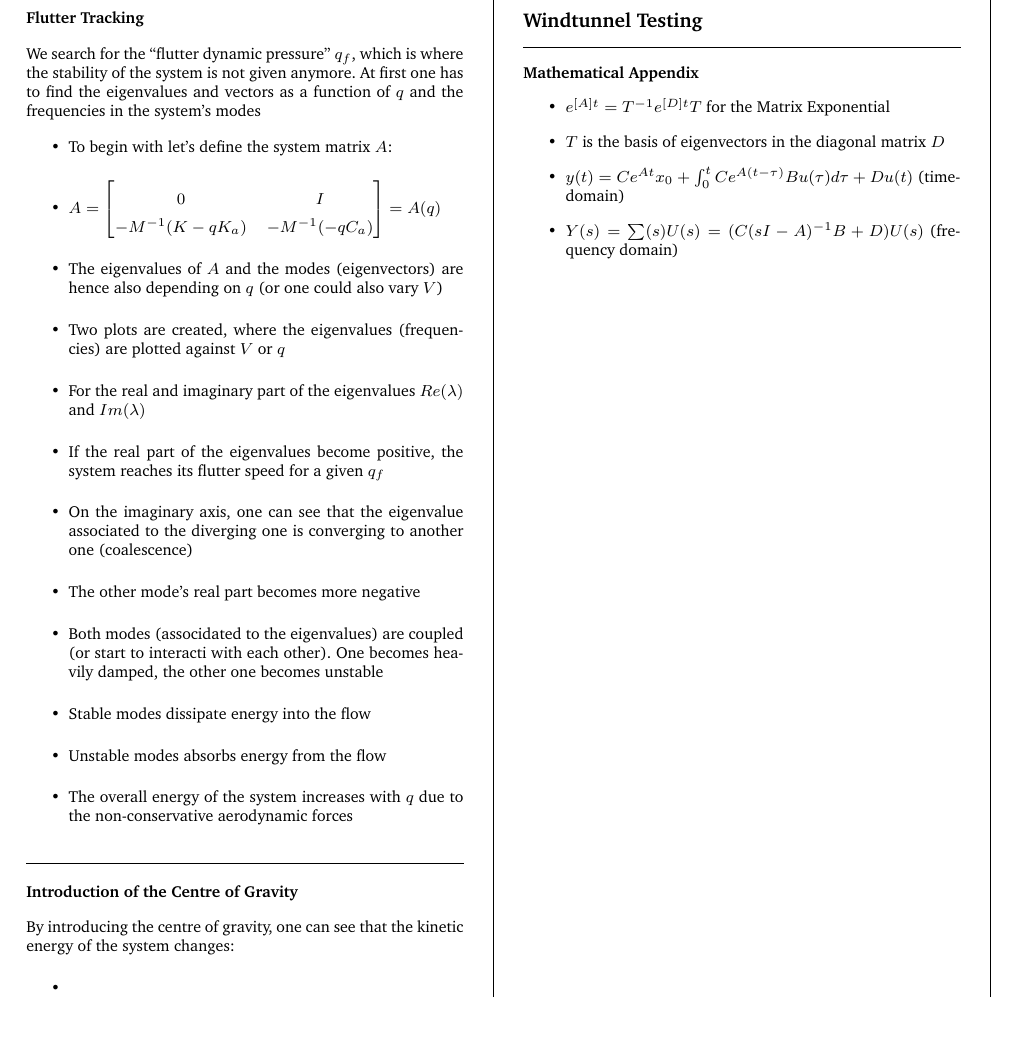
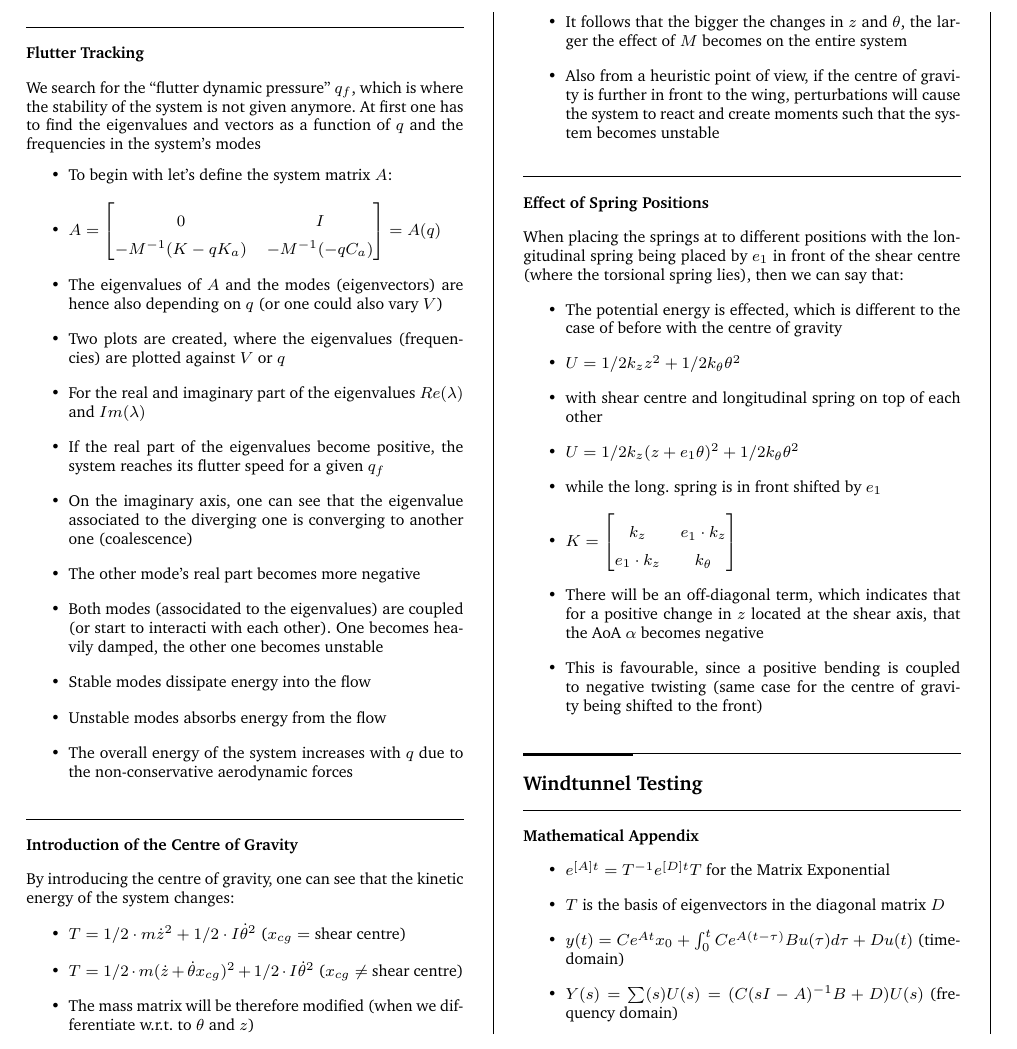
Before and after one commit to x-meienberg/msc-studies-aero, a LaTeX document (Summaries/Aeroelasticity/AEROELASTICITY-SUMMARY-XKM.tex): part of page 8 of 8, cut at the place of the change. Compiled offline with pdfLaTeX.

Commit message:
commit on main

```diff
--- a/Summaries/Aeroelasticity/AEROELASTICITY-SUMMARY-XKM.tex
+++ b/Summaries/Aeroelasticity/AEROELASTICITY-SUMMARY-XKM.tex
@@ -727,8 +727,29 @@ has to adjust since the angle changes quickly in time (instationary airflow)
 By introducing the centre of gravity, one can see that the kinetic energy of the system changes:
 
 \begin{itemize}
-    \item
+    \item $T= 1/2 \cdot m \dot{z}^2 + 1/2 \cdot I \dot{\theta}^2$ ($x_{cg} = $ shear centre)
+    \item $T = 1/2 \cdot m (\dot{z}+\dot{\theta} x_{cg})^2 + 1/2 \cdot I \dot{\theta}^2$ ($x_{cg} \neq $ shear centre)
+    \item The mass matrix will be therefore modified (when we differentiate w.r.t. to $\theta$ and $z$)
+    \item It follows that the bigger the changes in $z$ and $\theta$, the larger the effect of $M$ becomes on the entire system
+    \item Also from a heuristic point of view, if the centre of gravity is further in front to the wing, perturbations will cause the system to react and create moments such that the system becomes unstable
 \end{itemize}
+
+\subsubsection*{Effect of Spring Positions}
+
+When placing the springs at to different positions with the longitudinal spring being placed by $e_1$ in front of the shear centre (where the torsional spring lies), then we can say that:
+
+    \begin{itemize}
+        \item The potential energy is effected, which is different to the case of before with the centre of gravity
+        \item $U = 1/2 k_z z^2 + 1/2 k_\theta \theta^2$
+        \item with shear centre and longitudinal spring on top of each other
+        \item $U = 1/2 k_z (z+e_1 \theta)^2 + 1/2 k_\theta \theta^2$
+        \item while the long. spring is in front shifted by $e_1$
+        \item $K = \begin{bmatrix}
+            k_z & e_1\cdot k_z \\ e_1 \cdot k_z & k_\theta
+        \end{bmatrix}$
+        \item There will be an off-diagonal term, which indicates that for a positive change in $z$ located at the shear axis, that the AoA $\alpha$ becomes negative
+        \item This is favourable, since a positive bending is coupled to negative twisting (same case for the centre of gravity being shifted to the front)
+    \end{itemize}
 
 
  \subsection*{Windtunnel Testing}
```
Also changed, not shown: Summaries/Aeroelasticity/AEROELASTICITY-SUMMARY-XKM.pdf, 3 other files.
